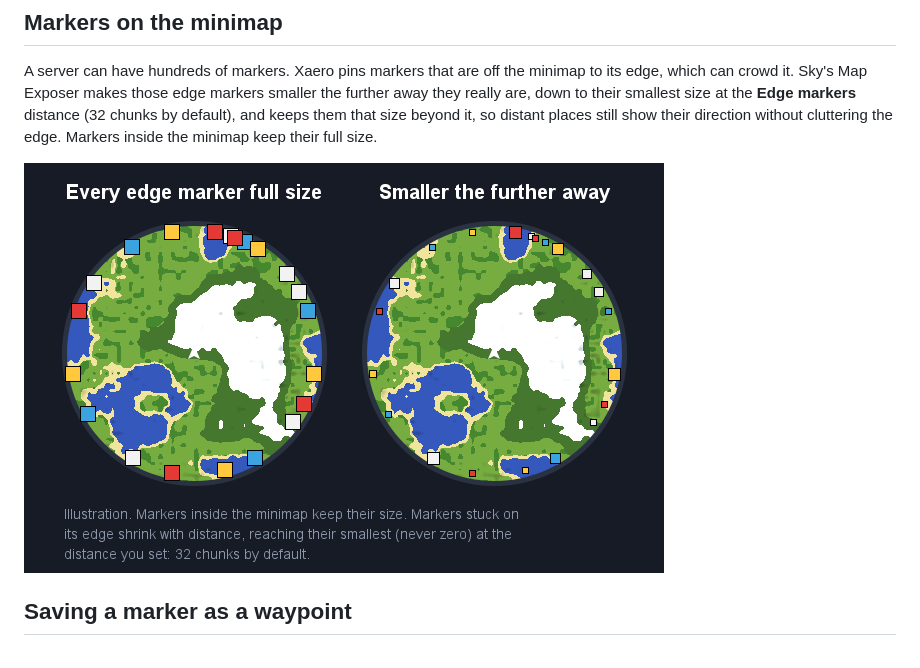
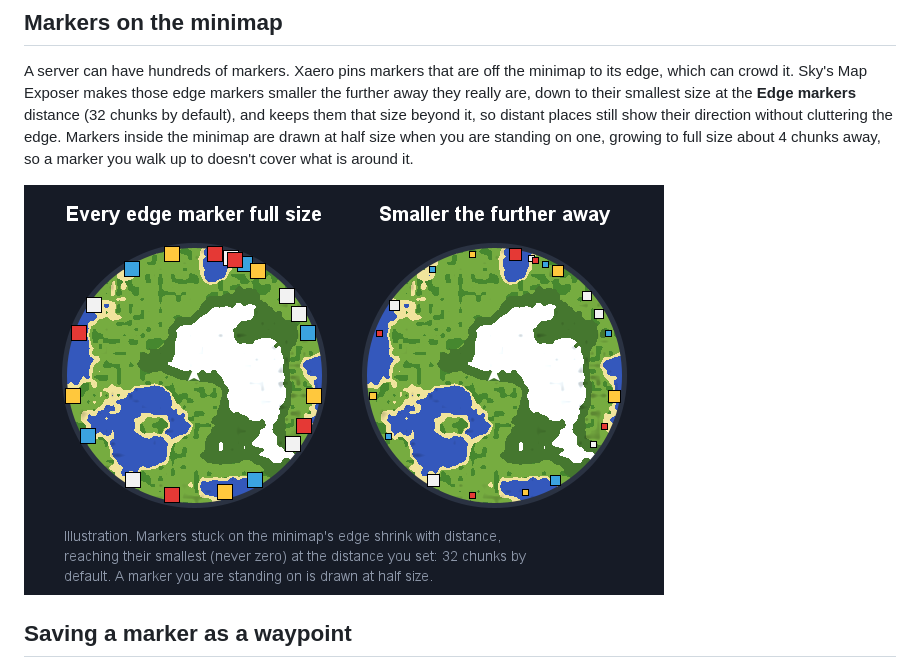
Before and after one commit to SkyStormer1/SkysMapExposer, a Markdown page: README.md, the part around the change. Drawn GitHub-style; pictures changed too: docs/minimap-edge.png.

```diff
--- a/README.md
+++ b/README.md
@@ -85,7 +85,9 @@ A server can have hundreds of markers. Xaero pins markers that are off the minim
 which can crowd it. Sky's Map Exposer makes those edge markers smaller the further away they
 really are, down to their smallest size at the **Edge markers** distance (32 chunks by default),
 and keeps them that size beyond it, so distant places still show their direction without
-cluttering the edge. Markers inside the minimap keep their full size.
+cluttering the edge. Markers inside the minimap are drawn at half size when you are standing on
+one, growing to full size about 4 chunks away, so a marker you walk up to doesn't cover what is
+around it.
 
 ![A minimap with every edge marker full size, next to one where edge markers shrink the further away they are](docs/minimap-edge.png)
 
```
Also changed, not shown: 1 other file.
